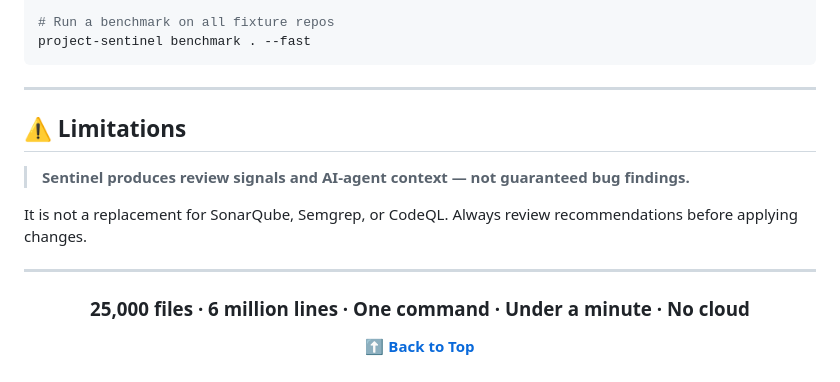
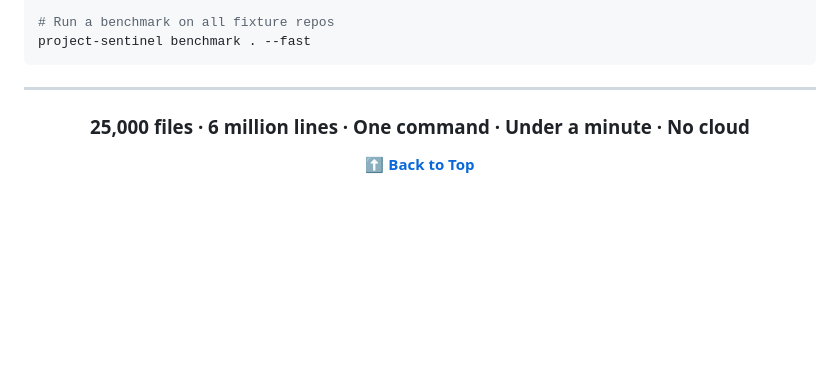
Before and after one commit to Ntooxx/Sentinel, a Markdown page: README.md, the part around the change. Rendered like a GitHub page; blank space fills up the shorter version.

```diff
--- a/README.md
+++ b/README.md
@@ -508,13 +508,7 @@ project-sentinel benchmark . --fast
 
 ---
 
-## ⚠️ Limitations
 
-> **Sentinel produces review signals and AI-agent context — not guaranteed bug findings.**
-
-It is not a replacement for SonarQube, Semgrep, or CodeQL. Always review recommendations before applying changes.
-
----
 
 <div align="center">
 
```
